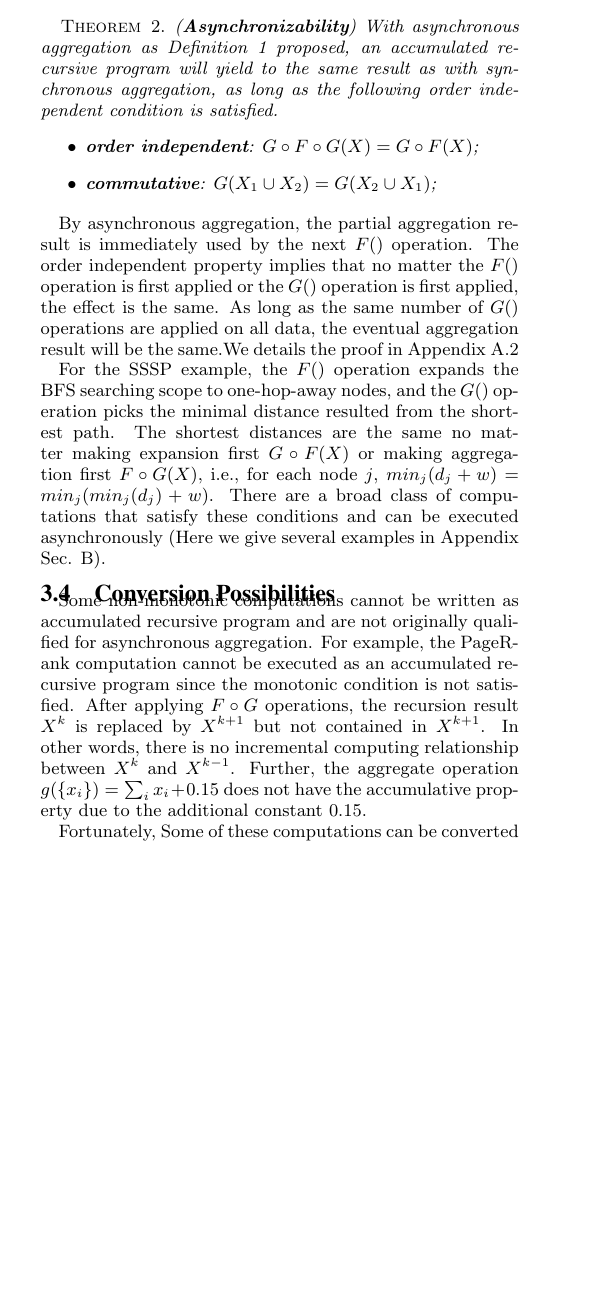
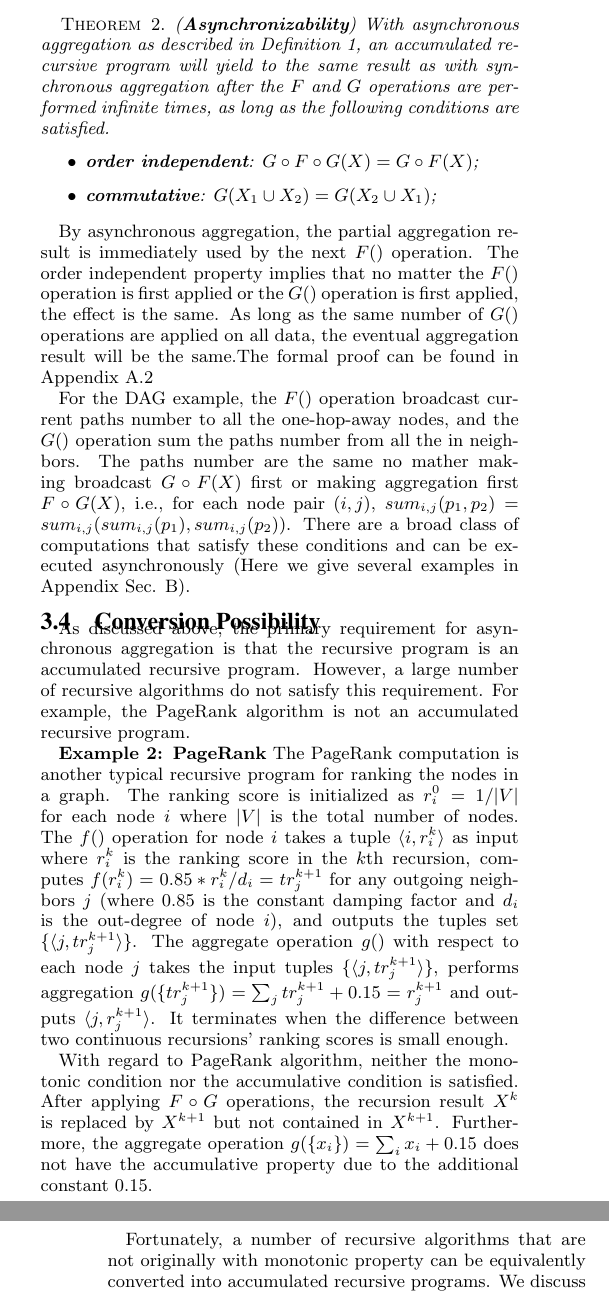
Before and after one commit to Wangqge/A3LOG, a LaTeX document (vldb_sample.tex, which reads async.tex): part of one column of page 4 of 15 before the commit and two parts of the columns of pages 4 and 5 of 15 after it, the two joined at a grey line, cut so that both start at the same text, the shorter picture padded with empty space. Compiled offline with pdfLaTeX.

Commit message:
motivate by wang

```diff
--- a/async.tex
+++ b/async.tex
@@ -88,7 +88,7 @@ As discussed, asynchronous aggregation is possible in accumulated recursive prog
 
 \begin{theorem}
 	\label{th:async}
-	(\textbf{Asynchronizability}) With asynchronous aggregation as Definition \ref{def:asyncaggre} proposed, an accumulated recursive program will yield to the same result as with synchronous aggregation, as long as the following order independent condition is satisfied.
+	(\textbf{Asynchronizability}) With asynchronous aggregation as described in Definition \ref{def:asyncaggre}, an accumulated recursive program will yield to the same result as with synchronous aggregation after the $F$ and $G$ operations are performed infinite times, as long as the following conditions are satisfied.
 	\begin{itemize}
 		\item \textbf{order independent}: $G\circ F\circ G(X)=G\circ F(X)$;
 		\item \textbf{commutative}: $G(X_1\cup X_2)=G(X_2\cup X_1)$;
@@ -96,18 +96,37 @@ As discussed, asynchronous aggregation is possible in accumulated recursive prog
 \end{theorem}
 
 By asynchronous aggregation, the partial aggregation result is immediately used by the next $F()$ operation. The order independent property implies that no matter the $F()$ operation is first applied or the $G()$ operation is first applied, the effect is the same. As long as the same number of $G()$ operations are applied on all data, the eventual aggregation result will be the same.%Due to de definition ,it is obvious that $G$and $F$ operations also satisfied order-independent and commutative properties in this condition.
- We details the proof in Appendix \ref{sec:app:proof:correct}
+The formal proof can be found in Appendix \ref{sec:app:proof:correct}
+
+\begin{comment}
+<<<<<<< HEAD
+For the SSSP example, the $F()$ operation expands the BFS searching scope to one-hop-away nodes, and the $G()$ operation picks the minimal distance resulted from the shortest path. The shortest distances are the same no matter making expansion first $G\circ F(X)$ or making aggregation first $F\circ G(X)$, i.e., for each node $j$, $min_j(d_j+w)=min_j(min_j(d_j)+w)$. There are a broad class of computations that satisfy these conditions and can be executed asynchronously (Here we give several examples in Appendix Sec. \ref{sec:app:example}).
+=======
+\end{comment}
+%\textcolor{red}{why not using PATH example? I'd like to remove the SSSP example in the paper.}
+For the DAG example, the $F()$ operation broadcast current paths number to all the one-hop-away nodes, and the $G()$ operation sum the paths number from all the in neighbors. The paths number are the same no mather making broadcast $G\circ F(X)$ first or making aggregation first $F\circ G(X)$, i.e., for each node pair $(i,j)$, $sum_{i,j}(p_1,p_2)= sum_{i,j}(sum_{i,j}(p_1),sum_{i,j}(p_2))$. There are a broad class of computations that satisfy these conditions and can be executed asynchronously (Here we give several examples in Appendix Sec. \ref{sec:app:example}).
+%>>>>>>> cc27860cdb8b8c649dcef6d4748c1bb51a40b379
 
 
-For the SSSP example, the $F()$ operation expands the BFS searching scope to one-hop-away nodes, and the $G()$ operation picks the minimal distance resulted from the shortest path. The shortest distances are the same no matter making expansion first $G\circ F(X)$ or making aggregation first $F\circ G(X)$, i.e., for each node $j$, $min_j(d_j+w)=min_j(min_j(d_j)+w)$. There are a broad class of computations that satisfy these conditions and can be executed asynchronously (Here we give several examples in Appendix Sec. \ref{sec:app:example}).
-
-
-\subsection{Conversion Possibilities}
+\subsection{Conversion Possibility}
 \label{sec:async:convert}
-
+\begin{comment}
+<<<<<<< HEAD
 Some non-monotonic computations cannot be written as accumulated recursive program and are not originally qualified for asynchronous aggregation. For example, the PageRank computation cannot be executed as an accumulated recursive program since the monotonic condition is not satisfied. After applying $F\circ G$ operations, the recursion result $X^{k}$ is replaced by $X^{k+1}$ but not contained in $X^{k+1}$. In other words, there is no incremental computing relationship between $X^k$ and $X^{k-1}$. Further, the aggregate operation $g(\{x_i\})=\sum_i{x_i}+0.15$ does not have the accumulative property due to the additional constant $0.15$.
 
 Fortunately, Some of these computations can be converted to accumulative recursive aggregation.The key of the conversion is to incrementally computing the original problem $X^k=(G\circ F)^n(X^0)$ and iteratively computing the incremental value $\Delta X^k$ of each recursion using normal recursive aggregation. i.e.,
+=======
+\end{comment}
+As discussed above, the primary requirement for asynchronous aggregation is that the recursive program is an accumulated recursive program. However, a large number of recursive algorithms do not satisfy this requirement. For example, the PageRank algorithm is not an accumulated recursive program.
+
+\textbf{Example 2: PageRank} The PageRank computation is another typical recursive program for ranking the nodes in a graph. The ranking score is initialized as $r_i^0=1/|V|$ for each node $i$ where $|V|$ is the total number of nodes. The $f()$ operation for node $i$ takes a tuple $\langle i,r_i^k\rangle$ as input where $r_i^k$ is the ranking score in the $k$th recursion, computes $f(r_i^k)=0.85*r_i^k/d_i=tr_j^{k+1}$ for any outgoing neighbors $j$ (where 0.85 is the constant damping factor and $d_i$ is the out-degree of node $i$), and outputs the tuples set $\{\langle j,tr_j^{k+1}\rangle\}$. The aggregate operation $g()$ with respect to each node $j$ takes the input tuples $\{\langle j,tr_j^{k+1}\rangle\}$, performs aggregation $g(\{tr_j^{k+1}\})=\sum_j{tr_j^{k+1}}+0.15=r_j^{k+1}$ and outputs $\langle j,r_j^{k+1}\rangle$. It terminates when the difference between two continuous recursions' ranking scores is small enough.
+
+With regard to PageRank algorithm, neither the monotonic condition nor the accumulative condition is satisfied. After applying $F\circ G$ operations, the recursion result $X^{k}$ is replaced by $X^{k+1}$ but not contained in $X^{k+1}$. Furthermore, the aggregate operation $g(\{x_i\})=\sum_i{x_i}+0.15$ does not have the accumulative property due to the additional constant $0.15$.
+
+Fortunately, a number of recursive algorithms that are not originally with monotonic property can be equivalently converted into accumulated recursive programs. We discuss this conversion possibility in this subsection.
+
+The key of the conversion is to incrementally compute the origin problem and the difference value $\Delta X^k$ of each recursion can be iteratively computed i.e.
+%>>>>>>> cc27860cdb8b8c649dcef6d4748c1bb51a40b379
 \begin{equation}
 \label{eq:con}
 \begin{aligned}
```
Also changed, not shown: async.tex (2 more changed lines).
